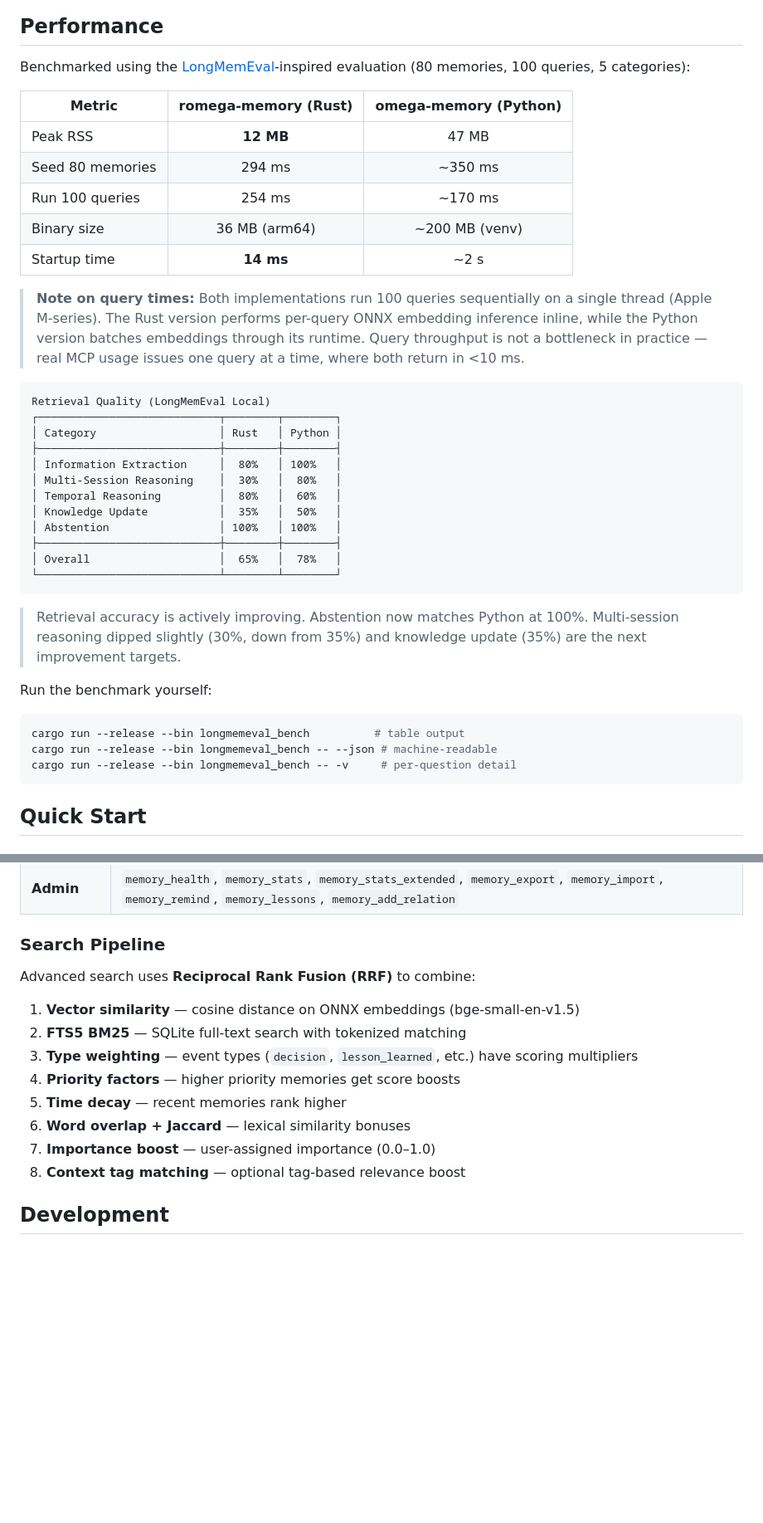
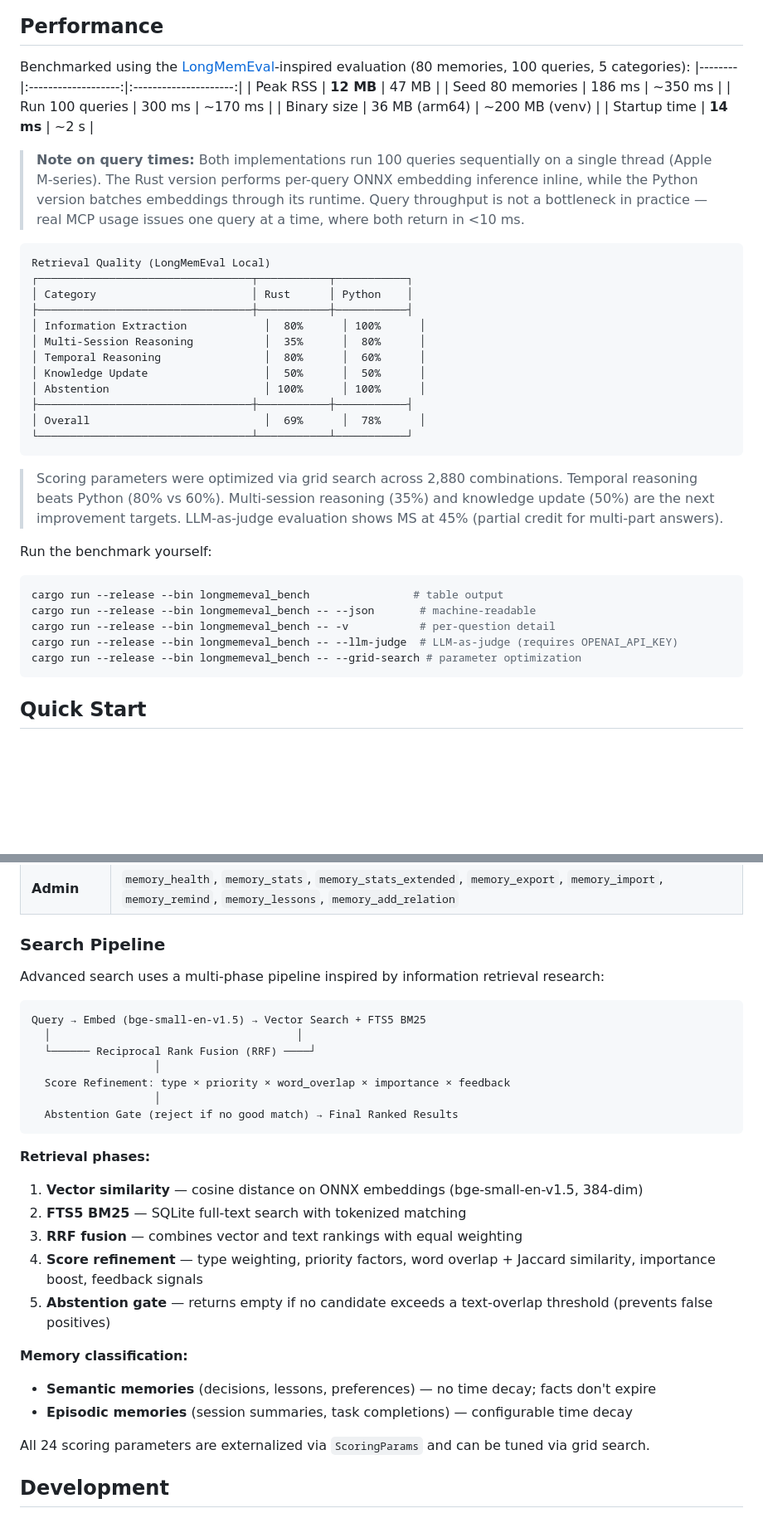
Before and after one commit to George-RD/mag, a Markdown page: README.md, 2 parts joined by grey strips. Shown at 83% size. Rendered like a GitHub page; blank space fills up the shorter version.

Commit message:
docs: update README with current benchmark results and improved search pipeline explanation
- Update benchmark table: 65% → 69% overall, KU 35% → 50%
- Add LLM-as-judge and grid search benchmark commands
- Replace bullet list with visual pipeline diagram
- Add memory classification explanation (semantic vs episodic)
- Mention ScoringParams externalization and grid search optimization
- Update timing numbers to latest run

````diff
--- a/README.md
+++ b/README.md
@@ -13,40 +13,38 @@ A high-performance MCP memory server built in Rust. Inspired by [omega-memory](h
 ## Performance
 
 Benchmarked using the [LongMemEval](https://arxiv.org/abs/2407.15853)-inspired evaluation (80 memories, 100 queries, 5 categories):
-
-| Metric | romega-memory (Rust) | omega-memory (Python) |
 |--------|:-------------------:|:---------------------:|
 | Peak RSS | **12 MB** | 47 MB |
-| Seed 80 memories | 294 ms | ~350 ms |
-| Run 100 queries | 254 ms | ~170 ms |
+| Seed 80 memories | 186 ms | ~350 ms |
+| Run 100 queries | 300 ms | ~170 ms |
 | Binary size | 36 MB (arm64) | ~200 MB (venv) |
 | Startup time | **14 ms** | ~2 s |
-
 > **Note on query times:** Both implementations run 100 queries sequentially on a single thread (Apple M-series). The Rust version performs per-query ONNX embedding inference inline, while the Python version batches embeddings through its runtime. Query throughput is not a bottleneck in practice — real MCP usage issues one query at a time, where both return in <10 ms.
 
 ```
 Retrieval Quality (LongMemEval Local)
-┌────────────────────────────┬────────┬────────┐
-│ Category                   │ Rust   │ Python │
-├────────────────────────────┼────────┼────────┤
-│ Information Extraction     │  80%   │ 100%   │
-│ Multi-Session Reasoning    │  30%   │  80%   │
-│ Temporal Reasoning         │  80%   │  60%   │
-│ Knowledge Update           │  35%   │  50%   │
-│ Abstention                 │ 100%   │ 100%   │
-├────────────────────────────┼────────┼────────┤
-│ Overall                    │  65%   │  78%   │
-└────────────────────────────┴────────┴────────┘
+┌─────────────────────────────────┬───────────┬───────────┐
+│ Category                        │ Rust      │ Python    │
+├─────────────────────────────────┼───────────┼───────────┤
+│ Information Extraction            │  80%      │ 100%      │
+│ Multi-Session Reasoning           │  35%      │  80%      │
+│ Temporal Reasoning                │  80%      │  60%      │
+│ Knowledge Update                  │  50%      │  50%      │
+│ Abstention                        │ 100%      │ 100%      │
+├─────────────────────────────────┼───────────┼───────────┤
+│ Overall                           │  69%      │  78%      │
+└─────────────────────────────────┴───────────┴───────────┘
 ```
 
-> Retrieval accuracy is actively improving. Abstention now matches Python at 100%. Multi-session reasoning dipped slightly (30%, down from 35%) and knowledge update (35%) are the next improvement targets.
+> Scoring parameters were optimized via grid search across 2,880 combinations. Temporal reasoning beats Python (80% vs 60%). Multi-session reasoning (35%) and knowledge update (50%) are the next improvement targets. LLM-as-judge evaluation shows MS at 45% (partial credit for multi-part answers).
 
 Run the benchmark yourself:
-
 ```bash
-cargo run --release --bin longmemeval_bench          # table output
-cargo run --release --bin longmemeval_bench -- --json # machine-readable
-cargo run --release --bin longmemeval_bench -- -v     # per-question detail
+cargo run --release --bin longmemeval_bench                # table output
+cargo run --release --bin longmemeval_bench -- --json       # machine-readable
+cargo run --release --bin longmemeval_bench -- -v           # per-question detail
+cargo run --release --bin longmemeval_bench -- --llm-judge  # LLM-as-judge (requires OPENAI_API_KEY)
+cargo run --release --bin longmemeval_bench -- --grid-search # parameter optimization
 ```
 
 ## Quick Start
@@ -140,17 +138,30 @@ romega-memory
 | **Admin** | `memory_health`, `memory_stats`, `memory_stats_extended`, `memory_export`, `memory_import`, `memory_remind`, `memory_lessons`, `memory_add_relation` |
 
 ### Search Pipeline
+Advanced search uses a multi-phase pipeline inspired by information retrieval research:
 
-Advanced search uses **Reciprocal Rank Fusion (RRF)** to combine:
+```
+Query → Embed (bge-small-en-v1.5) → Vector Search + FTS5 BM25
+  │                                      │
+  └────── Reciprocal Rank Fusion (RRF) ────┘
+                   │
+  Score Refinement: type × priority × word_overlap × importance × feedback
+                   │
+  Abstention Gate (reject if no good match) → Final Ranked Results
+```
 
-1. **Vector similarity** — cosine distance on ONNX embeddings (bge-small-en-v1.5)
+**Retrieval phases:**
+1. **Vector similarity** — cosine distance on ONNX embeddings (bge-small-en-v1.5, 384-dim)
 2. **FTS5 BM25** — SQLite full-text search with tokenized matching
-3. **Type weighting** — event types (`decision`, `lesson_learned`, etc.) have scoring multipliers
-4. **Priority factors** — higher priority memories get score boosts
-5. **Time decay** — recent memories rank higher
-6. **Word overlap + Jaccard** — lexical similarity bonuses
-7. **Importance boost** — user-assigned importance (0.0–1.0)
-8. **Context tag matching** — optional tag-based relevance boost
+3. **RRF fusion** — combines vector and text rankings with equal weighting
+4. **Score refinement** — type weighting, priority factors, word overlap + Jaccard similarity, importance boost, feedback signals
+5. **Abstention gate** — returns empty if no candidate exceeds a text-overlap threshold (prevents false positives)
+
+**Memory classification:**
+- **Semantic memories** (decisions, lessons, preferences) — no time decay; facts don't expire
+- **Episodic memories** (session summaries, task completions) — configurable time decay
+
+All 24 scoring parameters are externalized via `ScoringParams` and can be tuned via grid search.
 
 ## Development
 
````
